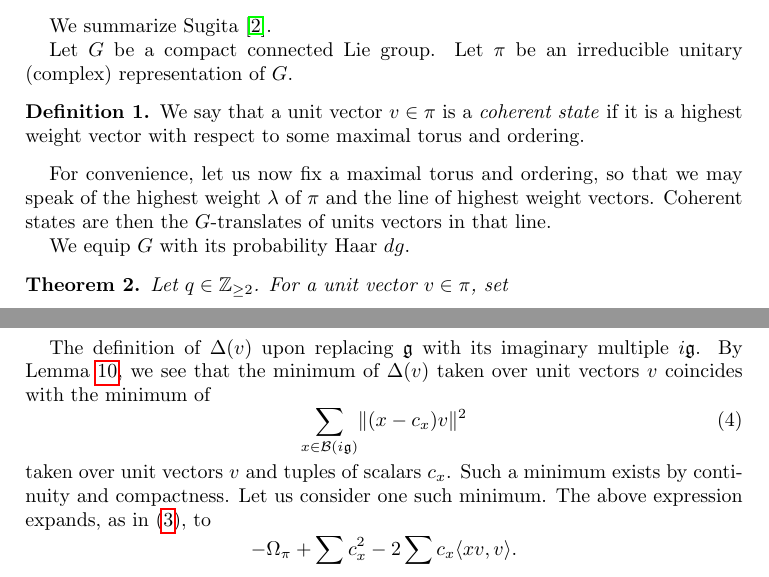
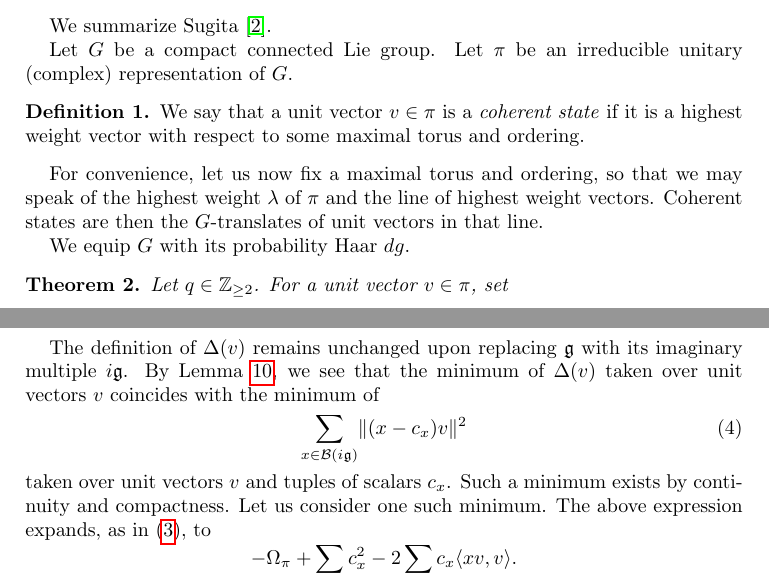
Before and after one commit to ultronozm/math, a LaTeX paper (20240308T172815--sugita-delbourgo-fox-coherent-state-minimization.tex): two parts of pages 1 and 4 of 5, joined at a grey line, cut so that both start at the same text. Compiled offline with pdfLaTeX.

Commit message:
Update 20240308T172815--sugita-delbourgo-fox-coherent-state-minimization.tex

```diff
--- a/20240308T172815--sugita-delbourgo-fox-coherent-state-minimization.tex
+++ b/20240308T172815--sugita-delbourgo-fox-coherent-state-minimization.tex
@@ -22,7 +22,7 @@ Let $G$ be a compact connected Lie group.  Let $\pi$ be an irreducible unitary (
   We say that a unit vector $v \in \pi$ is a \emph{coherent state} if it is a highest weight vector with respect to some maximal torus and ordering.
 \end{definition}
 
-For convenience, let us now fix a maximal torus and ordering, so that we may speak of the highest weight $\lambda$ of $\pi$ and the line of highest weight vectors.  Coherent states are then the $G$-translates of units vectors in that line.
+For convenience, let us now fix a maximal torus and ordering, so that we may speak of the highest weight $\lambda$ of $\pi$ and the line of highest weight vectors.  Coherent states are then the $G$-translates of unit vectors in that line.
 
 We equip $G$ with its probability Haar $d g$.
 
@@ -197,12 +197,12 @@ We turn to the proof of Theorem \ref{theorem:cngsx6du1v}.
   This is a quadratic polynomial whose minimum is attained at the critical point, which we solve for by taking a derivative.
 \end{proof}
 
-The definition of $\Delta(v)$ upon replacing $\mathfrak{g}$ with its imaginary multiple $i \mathfrak{g}$.  By Lemma \ref{lemma:cngsx64916}, we see that the minimum of $\Delta(v)$ taken over unit vectors $v$ coincides with the minimum of
+The definition of $\Delta(v)$ remains unchanged upon replacing $\mathfrak{g}$ with its imaginary multiple $i \mathfrak{g}$.  By Lemma~\ref{lemma:cngsx64916}, we see that the minimum of $\Delta(v)$ taken over unit vectors $v$ coincides with the minimum of
 \begin{equation}\label{eq:cngub21394}
   \sum_{x \in \mathcal{B}(i \mathfrak{g})}
   \lVert (x - c_x) v \rVert^2
 \end{equation}
-taken over unit vectors $v$ and tuples of scalars $c_x$.  Such a minimum exists by continuity and compactness.  Let us consider one such minimum.    The above expression expands, as in \eqref{eq:cngsx65skq}, to
+taken over unit vectors $v$ and tuples of scalars $c_x$.  Such a minimum exists by continuity and compactness.  Let us consider one such minimum.  The above expression expands, as in \eqref{eq:cngsx65skq}, to
 \begin{equation*}
   - \Omega_\pi + \sum_x c_x^2 - 2 \sum_{x} c_x \langle x v, v \rangle.
 \end{equation*}
```
Also changed, not shown: 20240308T172815--sugita-delbourgo-fox-coherent-state-minimization.tex (3 more changed lines).
